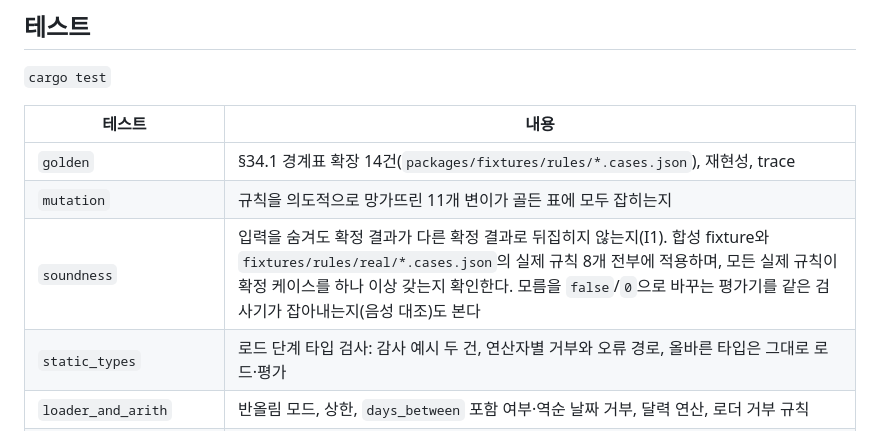
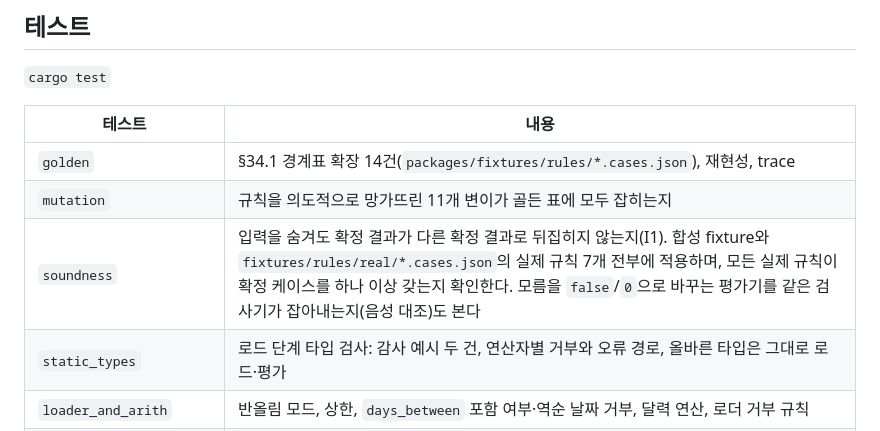
Before and after one commit to SUNBURN-Golden/ONJEON, a Markdown page: packages/rules-engine/README.md, the part around the change. GitHub-like rendering.

Commit message:
audit1-soundness-on-real-rules: fix round 1

```diff
--- a/packages/rules-engine/README.md
+++ b/packages/rules-engine/README.md
@@ -35,7 +35,7 @@
 |---|---|
 | `golden` | §34.1 경계표 확장 14건(`packages/fixtures/rules/*.cases.json`), 재현성, trace |
 | `mutation` | 규칙을 의도적으로 망가뜨린 11개 변이가 골든 표에 모두 잡히는지 |
-| `soundness` | 입력을 숨겨도 확정 결과가 다른 확정 결과로 뒤집히지 않는지(I1). 합성 fixture와 `fixtures/rules/real/*.cases.json`의 실제 규칙 8개 전부에 적용하며, 모든 실제 규칙이 확정 케이스를 하나 이상 갖는지 확인한다. 모름을 `false`/`0`으로 바꾸는 평가기를 같은 검사기가 잡아내는지(음성 대조)도 본다 |
+| `soundness` | 입력을 숨겨도 확정 결과가 다른 확정 결과로 뒤집히지 않는지(I1). 합성 fixture와 `fixtures/rules/real/*.cases.json`의 실제 규칙 7개 전부에 적용하며, 모든 실제 규칙이 확정 케이스를 하나 이상 갖는지 확인한다. 모름을 `false`/`0`으로 바꾸는 평가기를 같은 검사기가 잡아내는지(음성 대조)도 본다 |
 | `static_types` | 로드 단계 타입 검사: 감사 예시 두 건, 연산자별 거부와 오류 경로, 올바른 타입은 그대로 로드·평가 |
 | `loader_and_arith` | 반올림 모드, 상한, `days_between` 포함 여부·역순 날짜 거부, 달력 연산, 로더 거부 규칙 |
 | `unknown_branch_errors` | 조건이 모름일 때 가지의 오류가 모름+blocker가 되는지, 선택된 가지·양쪽 가지의 오류는 유지되는지, trace 기록 |
```
